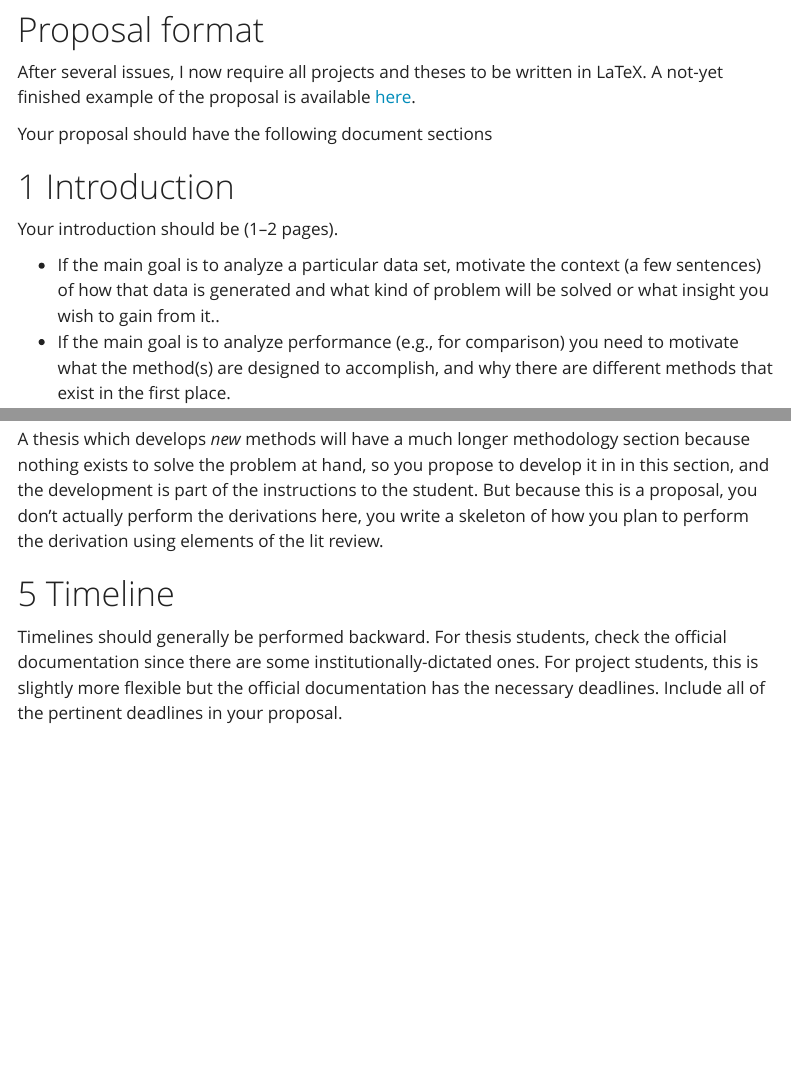
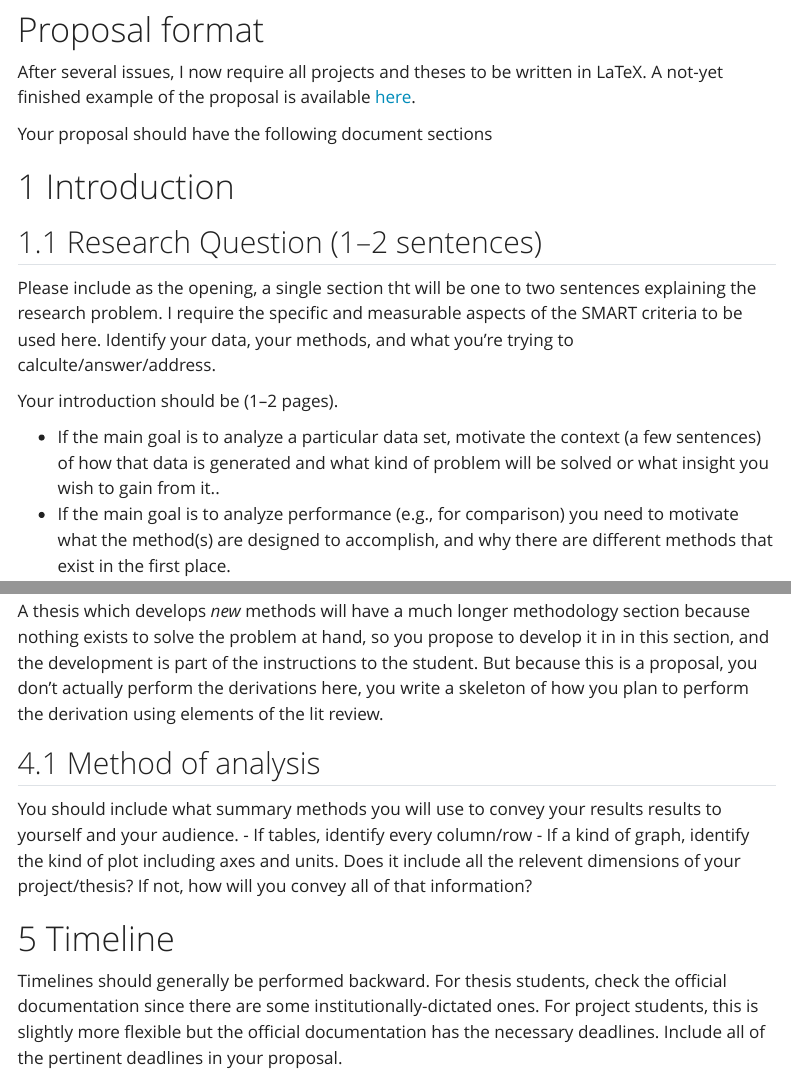
Before and after one commit to mateenshaikh/onlineresources5, a Quarto document (proposalformat.qmd): the page in a window 1100 px wide, from 80 px down, and a second part further down, joined at a grey line. Rendered offline with R 4.5, knitr and Pandoc in place of Quarto, with nearby package versions; menus at the side of the page are left out.

Commit message:
Update proposalformat.qmd
add research question section
add section on tables/graphs

```diff
--- a/proposalformat.qmd
+++ b/proposalformat.qmd
@@ -20,6 +20,10 @@ Your proposal should have the following document sections
 
 # Introduction
 
+## Research Question (1--2 sentences)
+Please include as the opening, a single section tht will be one to two sentences explaining the research problem. I require the specific and measurable aspects of the SMART criteria to be used here. Identify your data, your methods, and what you're trying to calculte/answer/address.
+
+
 Your introduction should be (1--2 pages).
 
 -   If the main goal is to analyze a particular data set, motivate the context (a few sentences) of how that data is generated and what kind of problem will be solved or what insight you wish to gain from it..
@@ -54,6 +59,14 @@ The methods should include the specific implementation of the algorithm. E.g., a
 Simulation studies will identify exactly which parameters of the simulation will be investigated, which values will be fixed, and any corresponding assumptions.
 
 A thesis which develops *new* methods will have a much longer methodology section because nothing exists to solve the problem at hand, so you propose to develop it in in this section, and the development is part of the instructions to the student. But because this is a proposal, you don't actually perform the derivations here, you write a skeleton of how you plan to perform the derivation using elements of the lit review.
+
+## Method of analysis
+
+You should include what summary methods you will use to convey your results results to yourself and your audience.
+  - If tables, identify every column/row
+  - If a kind of graph, identify the kind of plot including axes and units. Does it include all the relevent dimensions of your project/thesis? If not, how will you convey all of that information?
+
+
 
 # Timeline
 
```
Also changed, not shown: proposalformat.qmd (1 more changed lines).
